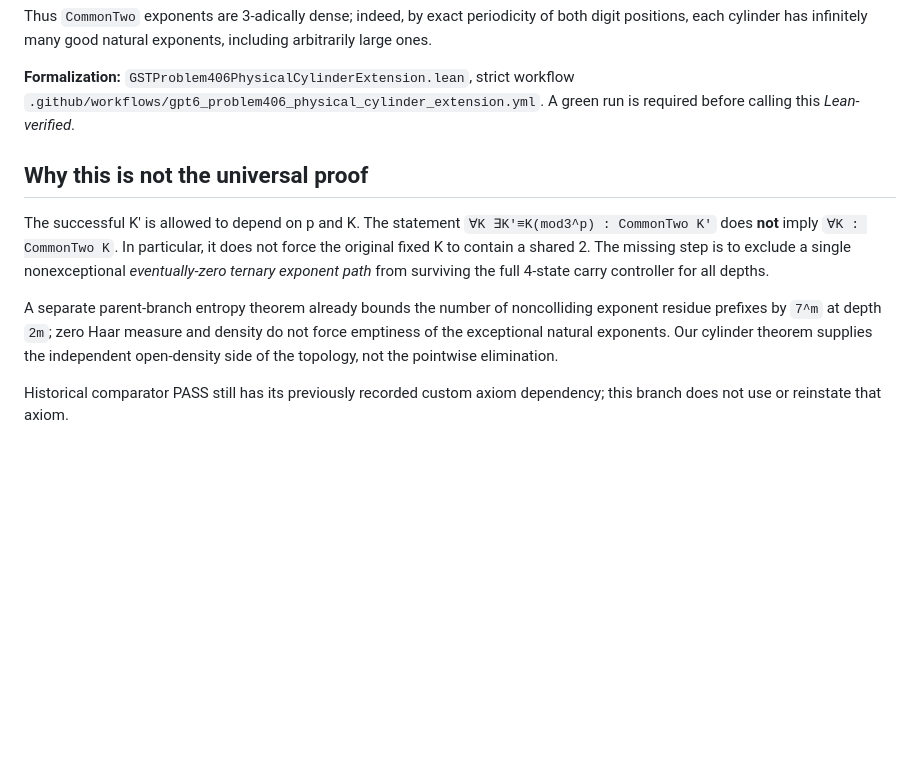
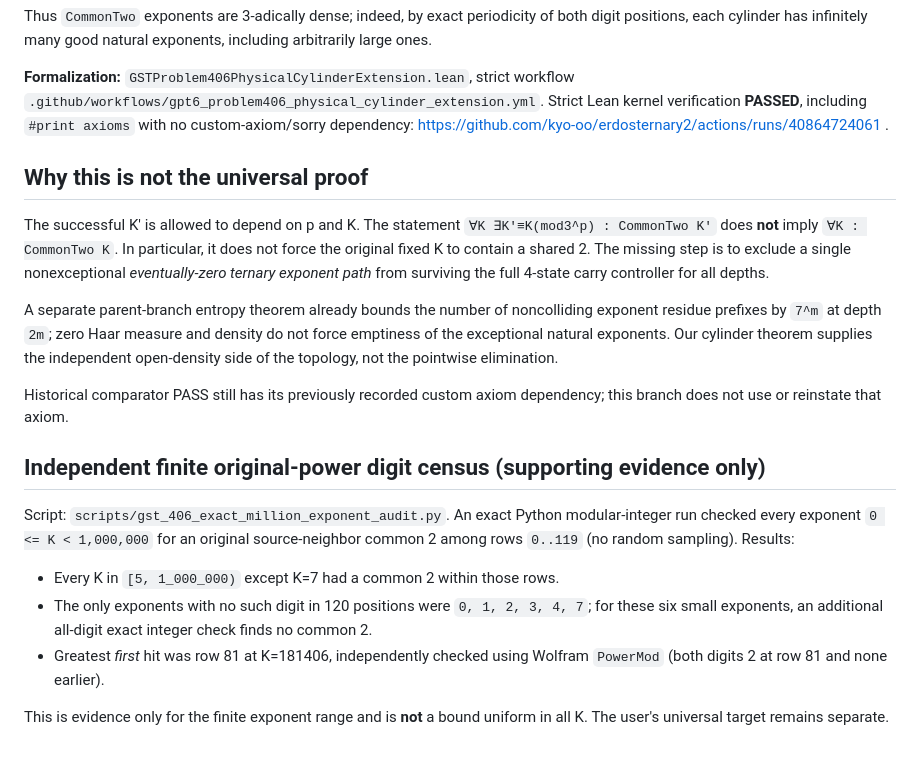
Before and after one commit to kyo-oo/erdosternary2, a Markdown page: derivations/GPT6_PROBLEM406_PHYSICAL_CYLINDER_EXTENSION_20261029.md, the part around the change. Drawn GitHub-style; blank space fills up the shorter version.

Commit message:
Checkpoint green axiomatic Lean cylinder theorem and bounded one-million physical-power test

```diff
--- a/derivations/GPT6_PROBLEM406_PHYSICAL_CYLINDER_EXTENSION_20261029.md
+++ b/derivations/GPT6_PROBLEM406_PHYSICAL_CYLINDER_EXTENSION_20261029.md
@@ -67,7 +67,7 @@ many good natural exponents, including arbitrarily large ones.
 
 **Formalization:** `GSTProblem406PhysicalCylinderExtension.lean`,
 strict workflow `.github/workflows/gpt6_problem406_physical_cylinder_extension.yml`.
-A green run is required before calling this *Lean-verified*.
+Strict Lean kernel verification **PASSED**, including `#print axioms` with no custom-axiom/sorry dependency: https://github.com/kyo-oo/erdosternary2/actions/runs/40864724061 .
 
 ## Why this is not the universal proof
 
@@ -86,3 +86,20 @@ open-density side of the topology, not the pointwise elimination.
 
 Historical comparator PASS still has its previously recorded custom
 axiom dependency; this branch does not use or reinstate that axiom.
+
+## Independent finite original-power digit census (supporting evidence only)
+
+Script: `scripts/gst_406_exact_million_exponent_audit.py`.
+An exact Python modular-integer run checked every exponent
+`0 <= K < 1,000,000` for an original source-neighbor common 2
+among rows `0..119` (no random sampling). Results:
+
+- Every K in `[5, 1_000_000)` except K=7 had a common 2 within those rows.
+- The only exponents with no such digit in 120 positions were
+  `0, 1, 2, 3, 4, 7`; for these six small exponents, an additional
+  all-digit exact integer check finds no common 2.
+- Greatest *first* hit was row 81 at K=181406, independently checked
+  using Wolfram `PowerMod` (both digits 2 at row 81 and none earlier).
+
+This is evidence only for the finite exponent range and is **not** a
+bound uniform in all K. The user's universal target remains separate.
```
